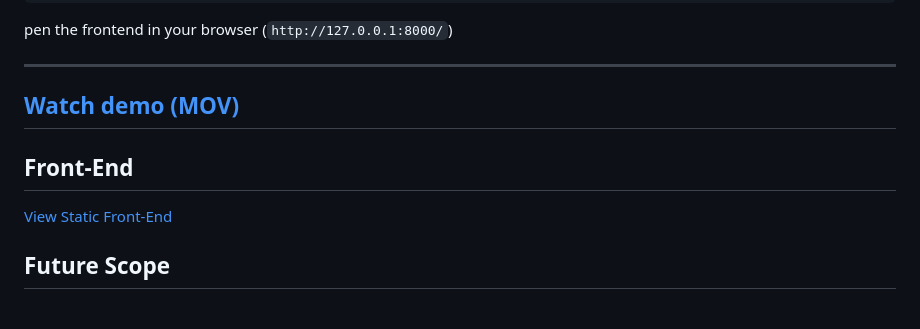
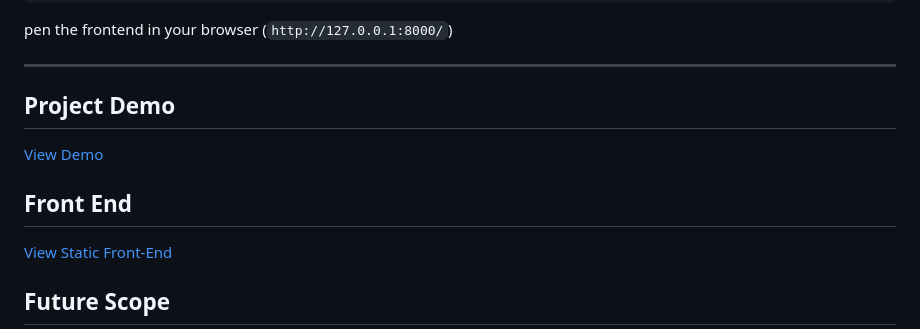
Before and after one commit to kavyasridhar1501/SnapAndKnow, a Markdown page: README.md, the part around the change. Drawn GitHub-style.

```diff
--- a/README.md
+++ b/README.md
@@ -96,9 +96,10 @@ pen the frontend in your browser (`http://127.0.0.1:8000/`)
 
 ---
 
-## [Watch demo (MOV)](demo.mov)
+## Project Demo
+[View Demo](Demo.mp4)
 
-## Front-End
+## Front End
 [View Static Front-End](https://kavyasridhar1501.github.io/SnapAndKnow/)
 
 
```
